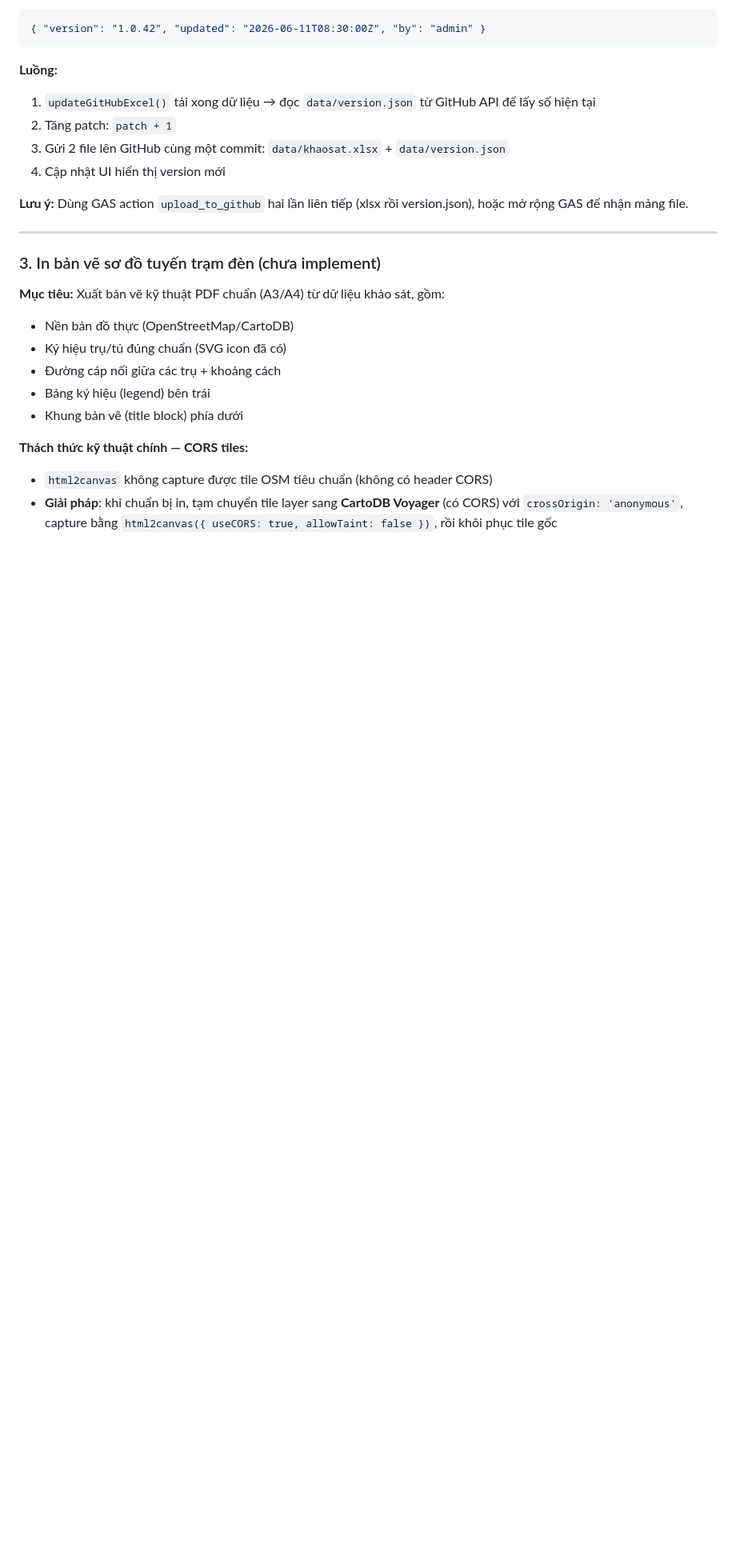
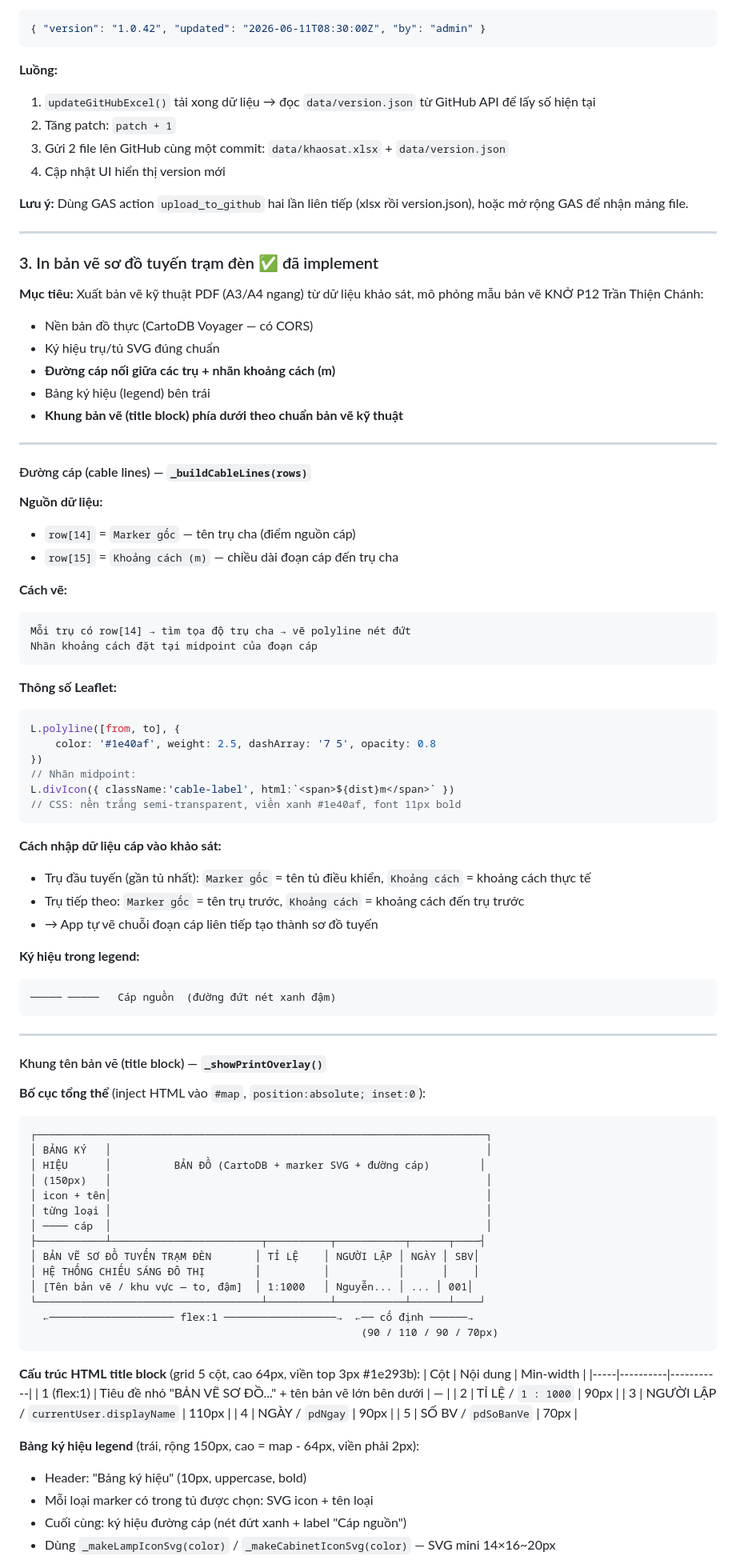
Before and after one commit to neo-era/lighting-survey, a Markdown page: CLAUDE.md, the part around one of its changes. Shown at 80% size. Rendered like a GitHub page; blank space fills up the shorter version.

````diff
--- a/CLAUDE.md
+++ b/CLAUDE.md
@@ -255,15 +257,83 @@ canDelete() // true nếu role = admin | user
 
 ---
 
-### 3. In bản vẽ sơ đồ tuyến trạm đèn (chưa implement)
+### 3. In bản vẽ sơ đồ tuyến trạm đèn ✅ đã implement
 
-**Mục tiêu:** Xuất bản vẽ kỹ thuật PDF chuẩn (A3/A4) từ dữ liệu khảo sát, gồm:
-- Nền bản đồ thực (OpenStreetMap/CartoDB)
-- Ký hiệu trụ/tủ đúng chuẩn (SVG icon đã có)
-- Đường cáp nối giữa các trụ + khoảng cách
+**Mục tiêu:** Xuất bản vẽ kỹ thuật PDF (A3/A4 ngang) từ dữ liệu khảo sát, mô phỏng mẫu bản vẽ KNỞ P12 Trần Thiện Chánh:
+- Nền bản đồ thực (CartoDB Voyager — có CORS)
+- Ký hiệu trụ/tủ SVG đúng chuẩn
+- **Đường cáp nối giữa các trụ + nhãn khoảng cách (m)**
 - Bảng ký hiệu (legend) bên trái
-- Khung bản vẽ (title block) phía dưới
+- **Khung bản vẽ (title block) phía dưới theo chuẩn bản vẽ kỹ thuật**
 
-**Thách thức kỹ thuật chính — CORS tiles:**
-- `html2canvas` không capture được tile OSM tiêu chuẩn (không có header CORS)
-- **Giải pháp**: khi chuẩn bị in, tạm chuyển tile layer sang **CartoDB Voyager** (có CORS) với `crossOrigin: 'anonymous'`, capture bằng `html2canvas({ useCORS: true, allowTaint: false })`, rồi khôi phục tile gốc
+---
+
+#### Đường cáp (cable lines) — `_buildCableLines(rows)`
+
+**Nguồn dữ liệu:**
+- `row[14]` = `Marker gốc` — tên trụ cha (điểm nguồn cáp)
+- `row[15]` = `Khoảng cách (m)` — chiều dài đoạn cáp đến trụ cha
+
+**Cách vẽ:**
+```
+Mỗi trụ có row[14] → tìm tọa độ trụ cha → vẽ polyline nét đứt
+Nhãn khoảng cách đặt tại midpoint của đoạn cáp
+```
+
+**Thông số Leaflet:**
+```javascript
+L.polyline([from, to], {
+    color: '#1e40af', weight: 2.5, dashArray: '7 5', opacity: 0.8
+})
+// Nhãn midpoint:
+L.divIcon({ className:'cable-label', html:`<span>${dist}m</span>` })
+// CSS: nền trắng semi-transparent, viền xanh #1e40af, font 11px bold
+```
+
+**Cách nhập dữ liệu cáp vào khảo sát:**
+- Trụ đầu tuyến (gần tủ nhất): `Marker gốc` = tên tủ điều khiển, `Khoảng cách` = khoảng cách thực tế
+- Trụ tiếp theo: `Marker gốc` = tên trụ trước, `Khoảng cách` = khoảng cách đến trụ trước
+- → App tự vẽ chuỗi đoạn cáp liên tiếp tạo thành sơ đồ tuyến
+
+**Ký hiệu trong legend:**
+```
+───── ─────   Cáp nguồn  (đường đứt nét xanh đậm)
+```
+
+---
+
+#### Khung tên bản vẽ (title block) — `_showPrintOverlay()`
+
+**Bố cục tổng thể** (inject HTML vào `#map`, `position:absolute; inset:0`):
+```
+┌────────────────────────────────────────────────────────────────────────┐
+│ BẢNG KÝ   │                                                            │
+│ HIỆU      │          BẢN ĐỒ (CartoDB + marker SVG + đường cáp)        │
+│ (150px)   │                                                            │
+│ icon + tên│                                                            │
+│ từng loại │                                                            │
+│ ──── cáp  │                                                            │
+├───────────┴────────────────────────┬──────────┬───────────┬──────┬────┤
+│ BẢN VẼ SƠ ĐỒ TUYẾN TRẠM ĐÈN       │ TỈ LỆ    │ NGƯỜI LẬP │ NGÀY │ SBV│
+│ HỆ THỐNG CHIẾU SÁNG ĐÔ THỊ        │          │           │      │    │
+│ [Tên bản vẽ / khu vực — to, đậm]  │ 1:1000   │ Nguyễn... │ ... │ 001│
+└────────────────────────────────────┴──────────┴───────────┴──────┴────┘
+  ←──────────────────── flex:1 ──────────────────→  ←── cố định ──────→
+                                                     (90 / 110 / 90 / 70px)
+```
+
+**Cấu trúc HTML title block** (grid 5 cột, cao 64px, viền top 3px #1e293b):
+| Cột | Nội dung | Min-width |
+|-----|----------|-----------|
+| 1 (flex:1) | Tiêu đề nhỏ "BẢN VẼ SƠ ĐỒ..." + tên bản vẽ lớn bên dưới | — |
+| 2 | TỈ LỆ / `1 : 1000` | 90px |
+| 3 | NGƯỜI LẬP / `currentUser.displayName` | 110px |
+| 4 | NGÀY / `pdNgay` | 90px |
+| 5 | SỐ BV / `pdSoBanVe` | 70px |
+
+**Bảng ký hiệu legend** (trái, rộng 150px, cao = map - 64px, viền phải 2px):
+- Header: "Bảng ký hiệu" (10px, uppercase, bold)
+- Mỗi loại marker có trong tủ được chọn: SVG icon + tên loại
+- Cuối cùng: ký hiệu đường cáp (nét đứt xanh + label "Cáp nguồn")
+- Dùng `_makeLampIconSvg(color)` / `_makeCabinetIconSvg(color)` — SVG mini 14×16~20px
+
````
Also changed, not shown: other parts of CLAUDE.md (+50 -52 lines).
